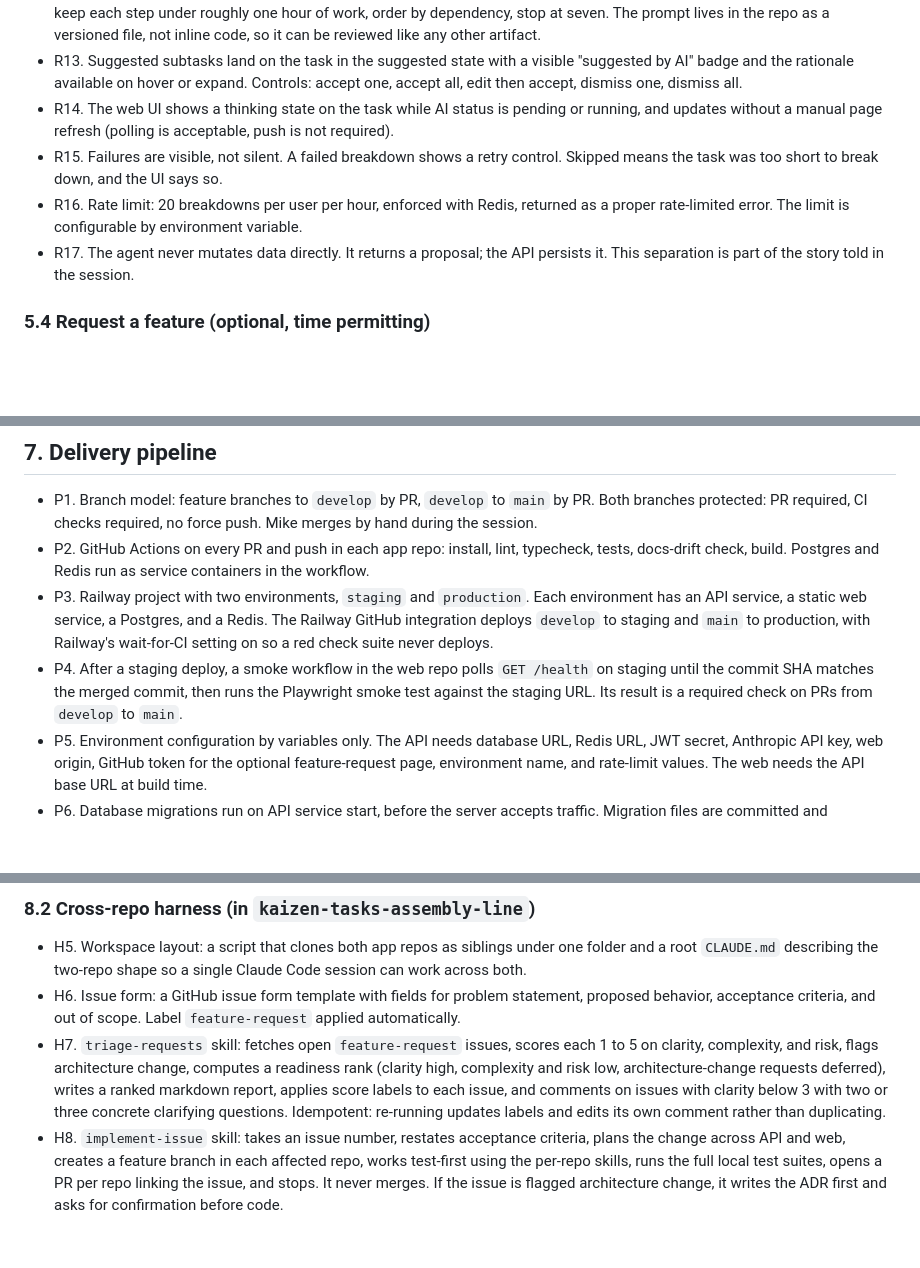
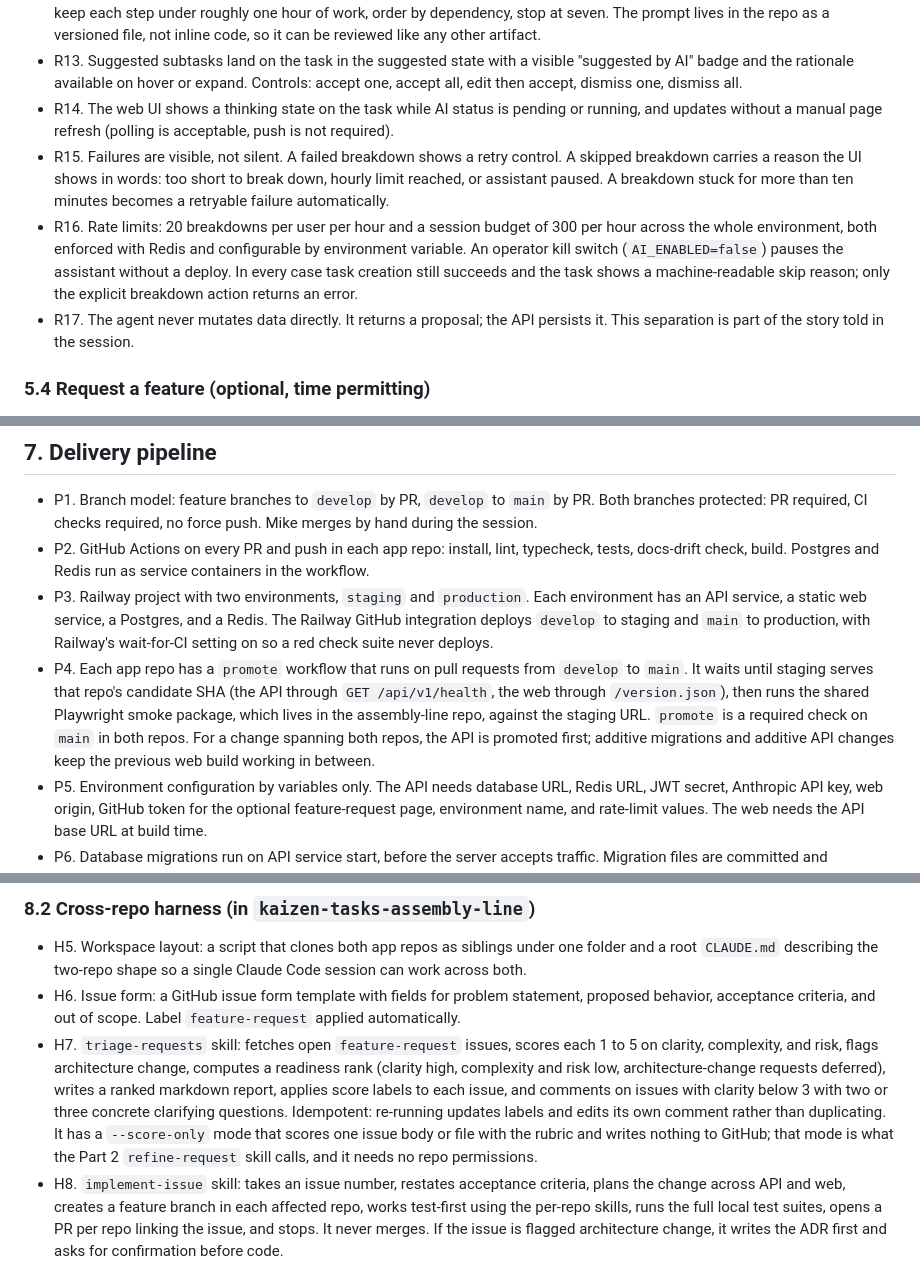
Before and after one commit to kpnemo/kaizen-tasks-assembly-line, a Markdown page: docs/PRD.md, 3 parts joined by grey strips. GitHub-like rendering; blank space fills up the shorter version.

```diff
--- a/docs/PRD.md
+++ b/docs/PRD.md
@@ -98,8 +98,8 @@ Kaizen Tasks is a personal task manager where every big task is broken into smal
 - R12. The agent's system prompt encodes a reasoning procedure: understand the outcome, identify the first physical action, keep each step under roughly one hour of work, order by dependency, stop at seven. The prompt lives in the repo as a versioned file, not inline code, so it can be reviewed like any other artifact.
 - R13. Suggested subtasks land on the task in the suggested state with a visible "suggested by AI" badge and the rationale available on hover or expand. Controls: accept one, accept all, edit then accept, dismiss one, dismiss all.
 - R14. The web UI shows a thinking state on the task while AI status is pending or running, and updates without a manual page refresh (polling is acceptable, push is not required).
-- R15. Failures are visible, not silent. A failed breakdown shows a retry control. Skipped means the task was too short to break down, and the UI says so.
-- R16. Rate limit: 20 breakdowns per user per hour, enforced with Redis, returned as a proper rate-limited error. The limit is configurable by environment variable.
+- R15. Failures are visible, not silent. A failed breakdown shows a retry control. A skipped breakdown carries a reason the UI shows in words: too short to break down, hourly limit reached, or assistant paused. A breakdown stuck for more than ten minutes becomes a retryable failure automatically.
+- R16. Rate limits: 20 breakdowns per user per hour and a session budget of 300 per hour across the whole environment, both enforced with Redis and configurable by environment variable. An operator kill switch (`AI_ENABLED=false`) pauses the assistant without a deploy. In every case task creation still succeeds and the task shows a machine-readable skip reason; only the explicit breakdown action returns an error.
 - R17. The agent never mutates data directly. It returns a proposal; the API persists it. This separation is part of the story told in the session.
 
 ### 5.4 Request a feature (optional, time permitting)
@@ -156,7 +156,7 @@ These are requirements on the codebase, and they are also the content of the ski
 - P1. Branch model: feature branches to `develop` by PR, `develop` to `main` by PR. Both branches protected: PR required, CI checks required, no force push. Mike merges by hand during the session.
 - P2. GitHub Actions on every PR and push in each app repo: install, lint, typecheck, tests, docs-drift check, build. Postgres and Redis run as service containers in the workflow.
 - P3. Railway project with two environments, `staging` and `production`. Each environment has an API service, a static web service, a Postgres, and a Redis. The Railway GitHub integration deploys `develop` to staging and `main` to production, with Railway's wait-for-CI setting on so a red check suite never deploys.
-- P4. After a staging deploy, a smoke workflow in the web repo polls `GET /health` on staging until the commit SHA matches the merged commit, then runs the Playwright smoke test against the staging URL. Its result is a required check on PRs from `develop` to `main`.
+- P4. Each app repo has a `promote` workflow that runs on pull requests from `develop` to `main`. It waits until staging serves that repo's candidate SHA (the API through `GET /api/v1/health`, the web through `/version.json`), then runs the shared Playwright smoke package, which lives in the assembly-line repo, against the staging URL. `promote` is a required check on `main` in both repos. For a change spanning both repos, the API is promoted first; additive migrations and additive API changes keep the previous web build working in between.
 - P5. Environment configuration by variables only. The API needs database URL, Redis URL, JWT secret, Anthropic API key, web origin, GitHub token for the optional feature-request page, environment name, and rate-limit values. The web needs the API base URL at build time.
 - P6. Database migrations run on API service start, before the server accepts traffic. Migration files are committed and generated by Drizzle.
 - P7. Local development: Homebrew Postgres and Redis, `.env.example` in each repo, one command to start each app, one command to run each test suite. No Docker dependency.
@@ -174,7 +174,7 @@ These are requirements on the codebase, and they are also the content of the ski
 
 - H5. Workspace layout: a script that clones both app repos as siblings under one folder and a root `CLAUDE.md` describing the two-repo shape so a single Claude Code session can work across both.
 - H6. Issue form: a GitHub issue form template with fields for problem statement, proposed behavior, acceptance criteria, and out of scope. Label `feature-request` applied automatically.
-- H7. `triage-requests` skill: fetches open `feature-request` issues, scores each 1 to 5 on clarity, complexity, and risk, flags architecture change, computes a readiness rank (clarity high, complexity and risk low, architecture-change requests deferred), writes a ranked markdown report, applies score labels to each issue, and comments on issues with clarity below 3 with two or three concrete clarifying questions. Idempotent: re-running updates labels and edits its own comment rather than duplicating.
+- H7. `triage-requests` skill: fetches open `feature-request` issues, scores each 1 to 5 on clarity, complexity, and risk, flags architecture change, computes a readiness rank (clarity high, complexity and risk low, architecture-change requests deferred), writes a ranked markdown report, applies score labels to each issue, and comments on issues with clarity below 3 with two or three concrete clarifying questions. Idempotent: re-running updates labels and edits its own comment rather than duplicating. It has a `--score-only` mode that scores one issue body or file with the rubric and writes nothing to GitHub; that mode is what the Part 2 `refine-request` skill calls, and it needs no repo permissions.
 - H8. `implement-issue` skill: takes an issue number, restates acceptance criteria, plans the change across API and web, creates a feature branch in each affected repo, works test-first using the per-repo skills, runs the full local test suites, opens a PR per repo linking the issue, and stops. It never merges. If the issue is flagged architecture change, it writes the ADR first and asks for confirmation before code.
 - H9. Seeded requests: four issue bodies of deliberately varied quality (one clear and small, one vague, one large architecture change, one medium) filed under Mike's account a day before the session so ranking always has material.
 - H10. The ranking rubric is a versioned markdown file shared by the triage skill and by the Part 2 request-refinement skill, so both sides of the workshop use one definition of "ready".
```
Also changed, not shown: other parts of docs/PRD.md (+10 -5 lines).
